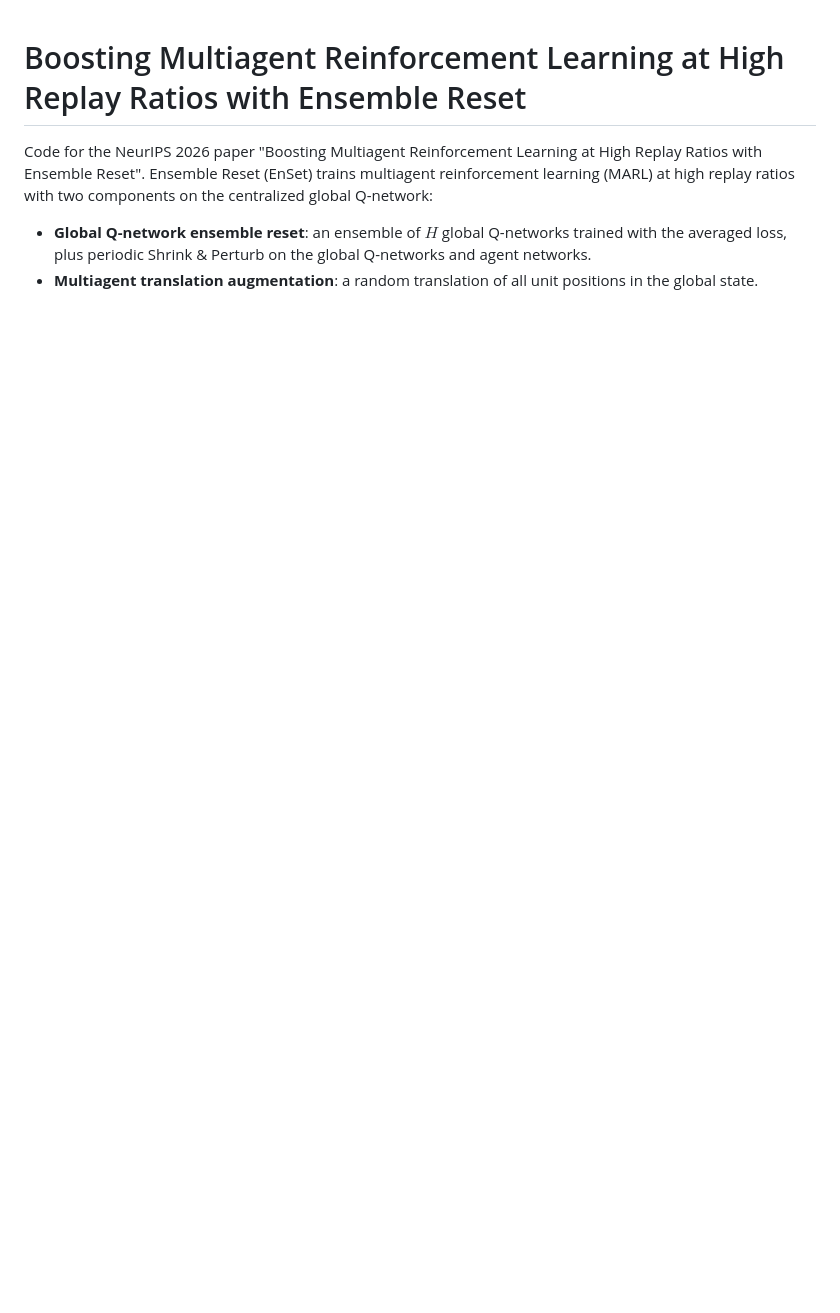
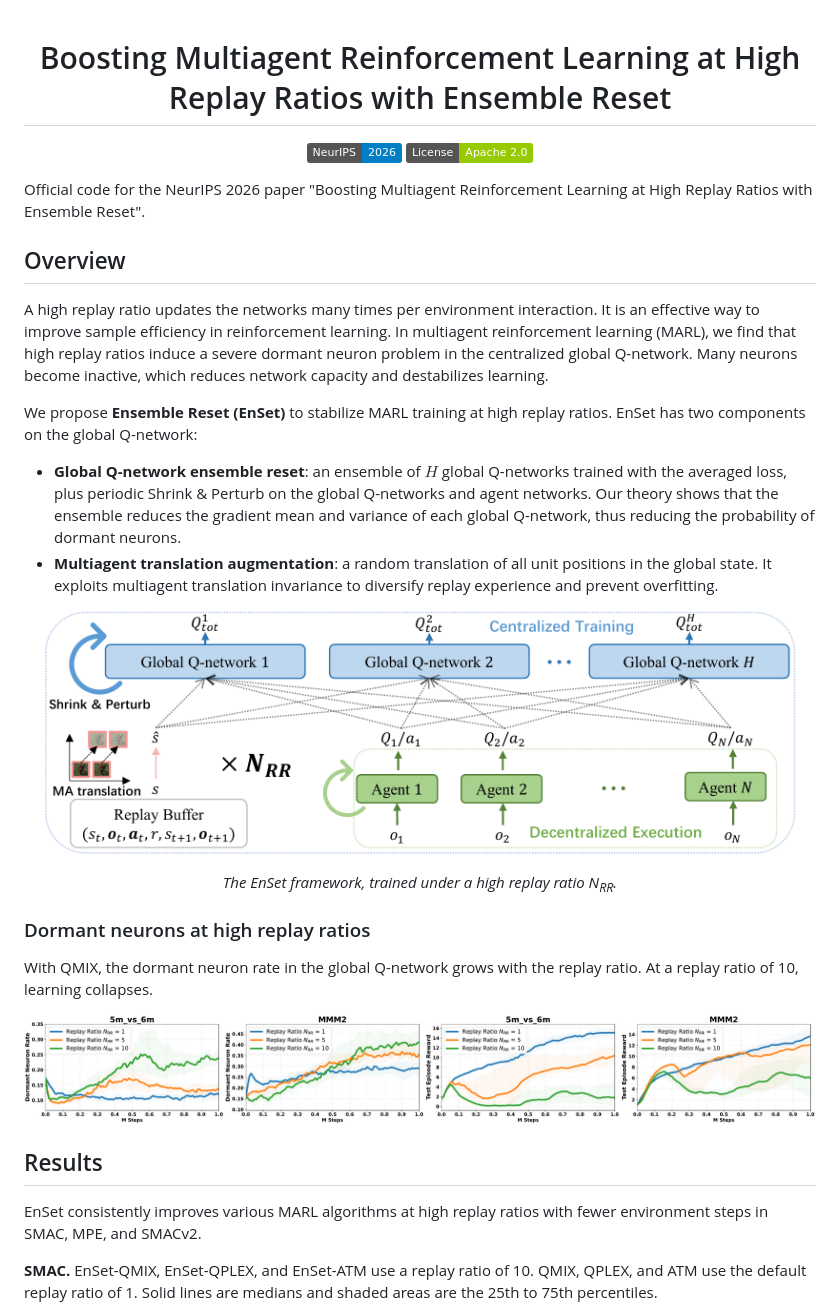
Before and after one commit to CNDOTA/EnSet-NeurIPS2026, a Markdown page: README.md, the part around one of its changes. Drawn GitHub-style; pictures changed too: assets/dormant_neuron.png (added), assets/framework.png (added); badges without logos; blank space fills up the shorter version.

```diff
--- a/README.md
+++ b/README.md
@@ -1,6 +3,37 @@
 # Boosting Multiagent Reinforcement Learning at High Replay Ratios with Ensemble Reset
 
-Code for the NeurIPS 2026 paper "Boosting Multiagent Reinforcement Learning at High Replay Ratios with Ensemble Reset". Ensemble Reset (EnSet) trains multiagent reinforcement learning (MARL) at high replay ratios with two components on the centralized global Q-network:
+[![NeurIPS 2026](https://img.shields.io/badge/NeurIPS-2026-blue)](https://neurips.cc/Conferences/2026)
+[![License](https://img.shields.io/badge/License-Apache%202.0-green)](LICENSE)
 
-- **Global Q-network ensemble reset**: an ensemble of $H$ global Q-networks trained with the averaged loss, plus periodic Shrink & Perturb on the global Q-networks and agent networks.
-- **Multiagent translation augmentation**: a random translation of all unit positions in the global state.
+</div>
+
+Official code for the NeurIPS 2026 paper "Boosting Multiagent Reinforcement Learning at High Replay Ratios with Ensemble Reset".
+
+## Overview
+
+A high replay ratio updates the networks many times per environment interaction. It is an effective way to improve sample efficiency in reinforcement learning. In multiagent reinforcement learning (MARL), we find that high replay ratios induce a severe dormant neuron problem in the centralized global Q-network. Many neurons become inactive, which reduces network capacity and destabilizes learning.
+
+We propose **Ensemble Reset (EnSet)** to stabilize MARL training at high replay ratios. EnSet has two components on the global Q-network:
+
+- **Global Q-network ensemble reset**: an ensemble of $H$ global Q-networks trained with the averaged loss, plus periodic Shrink & Perturb on the global Q-networks and agent networks. Our theory shows that the ensemble reduces the gradient mean and variance of each global Q-network, thus reducing the probability of dormant neurons.
+- **Multiagent translation augmentation**: a random translation of all unit positions in the global state. It exploits multiagent translation invariance to diversify replay experience and prevent overfitting.
+
+<p align="center">
+  <img src="assets/framework.png" width="95%">
+</p>
+<p align="center"><em>The EnSet framework, trained under a high replay ratio N<sub>RR</sub>.</em></p>
+
+### Dormant neurons at high replay ratios
+
+With QMIX, the dormant neuron rate in the global Q-network grows with the replay ratio. At a replay ratio of 10, learning collapses.
+
+<p align="center">
+  <img src="assets/dormant_neuron.png" width="100%">
+</p>
+
+## Results
+
+EnSet consistently improves various MARL algorithms at high replay ratios with fewer environment steps in SMAC, MPE, and SMACv2.
+
+**SMAC.** EnSet-QMIX, EnSet-QPLEX, and EnSet-ATM use a replay ratio of 10. QMIX, QPLEX, and ATM use the default replay ratio of 1. Solid lines are medians and shaded areas are the 25th to 75th percentiles.
+
```
Also changed, not shown: other parts of README.md (+17 -0 lines), assets/mpe_results.png (added), assets/smac_results.png (added), assets/smacv2_results.png (added).
